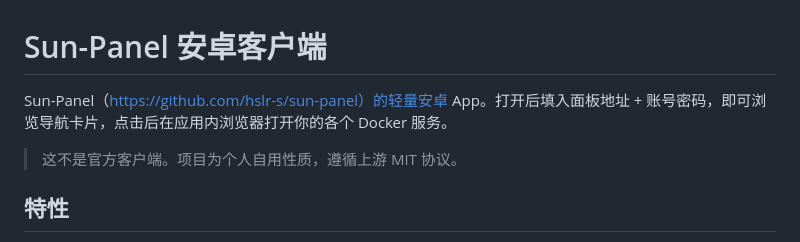
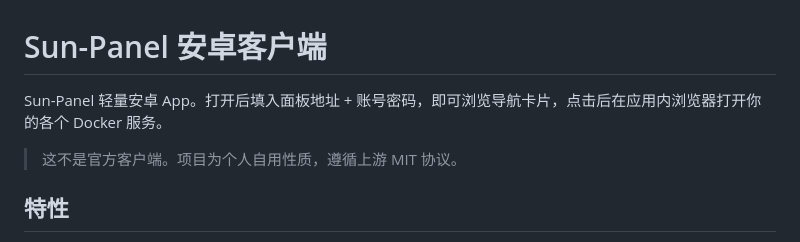
Before and after one commit to qiancheng817/sunpanel, a Markdown page: README.md, the part around the change. Rendered like a GitHub page.

```diff
--- a/README.md
+++ b/README.md
@@ -1,6 +1,6 @@
 # Sun-Panel 安卓客户端
 
-Sun-Panel（https://github.com/hslr-s/sun-panel）的轻量安卓 App。打开后填入面板地址 + 账号密码，即可浏览导航卡片，点击后在应用内浏览器打开你的各个 Docker 服务。
+Sun-Panel 轻量安卓 App。打开后填入面板地址 + 账号密码，即可浏览导航卡片，点击后在应用内浏览器打开你的各个 Docker 服务。
 
 > 这不是官方客户端。项目为个人自用性质，遵循上游 MIT 协议。
 
```
